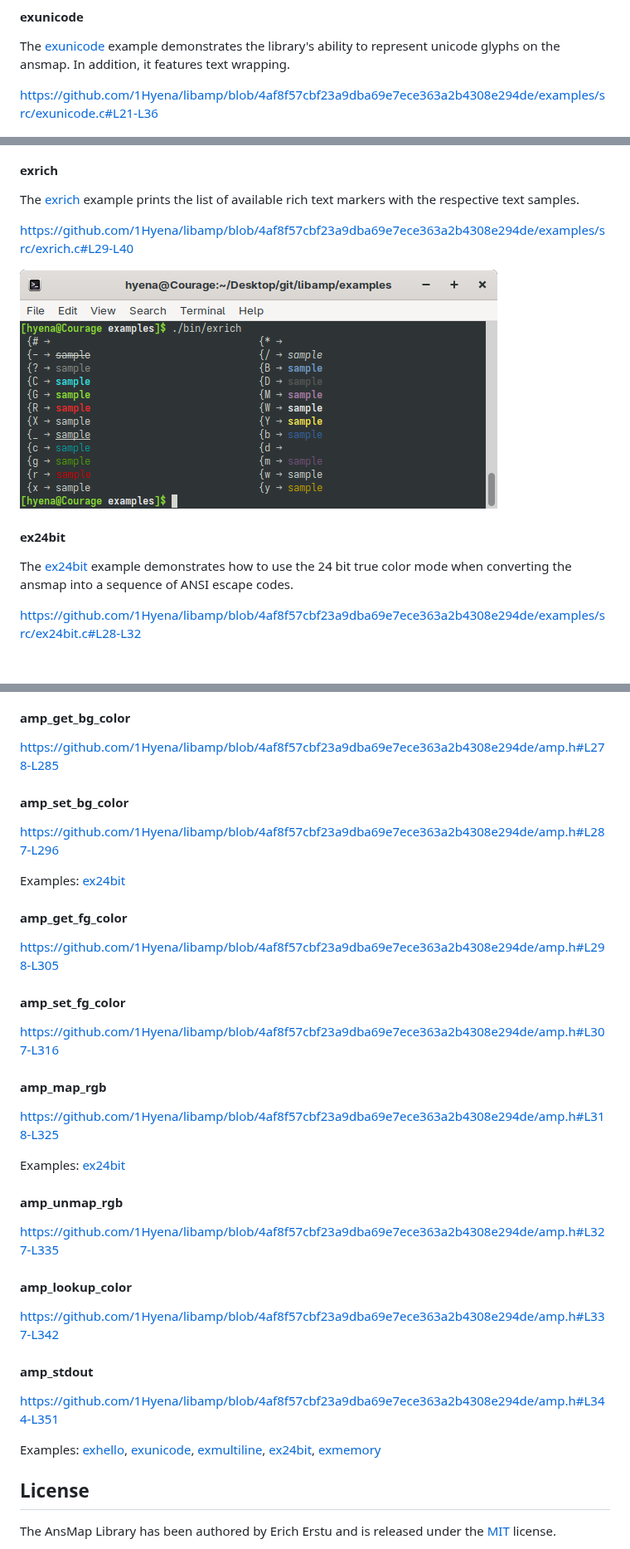
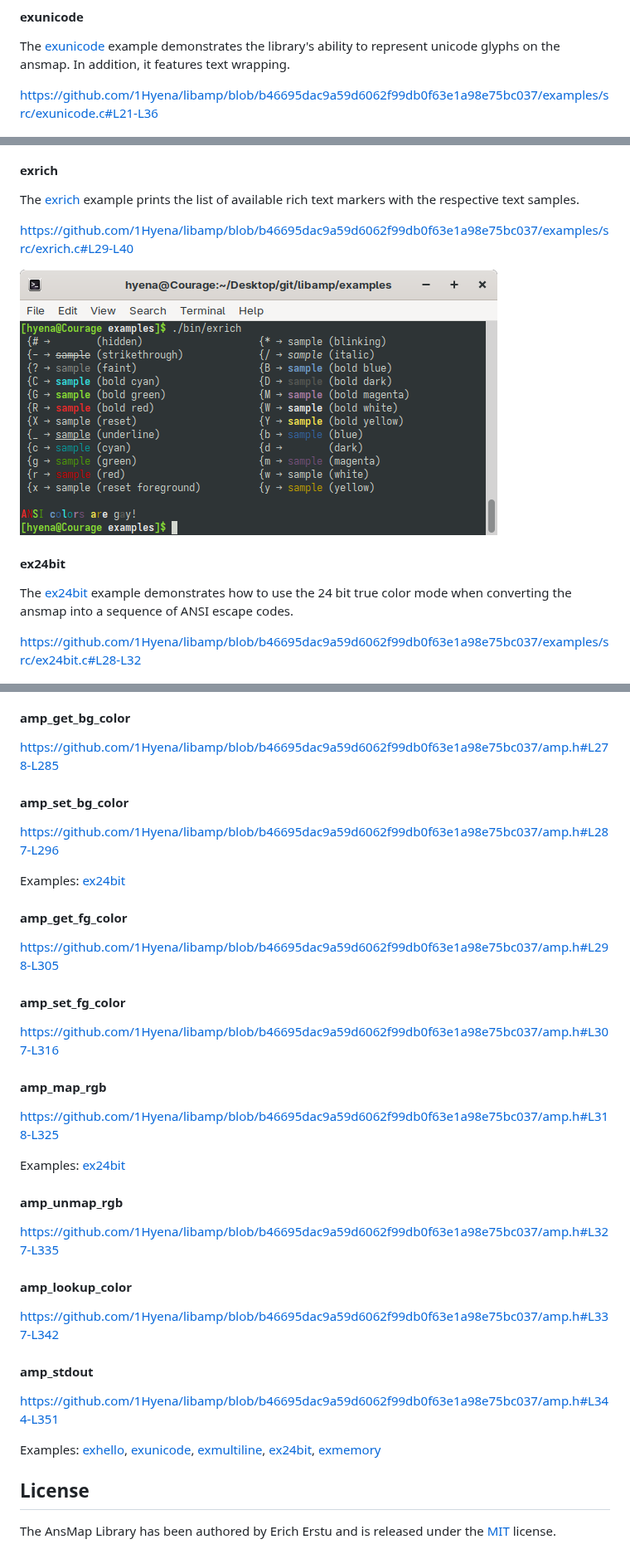
Before and after one commit to 1Hyena/libamp, a Markdown page: README.md, 3 parts joined by grey strips. Shown at 83% size. GitHub-like rendering; pictures changed too: img/exrich.png.

Commit message:
updated blob references

```diff
--- a/README.md
+++ b/README.md
@@ -95,7 +95,7 @@ The [exunicode](examples/src/exunicode.c) example demonstrates the library's
 ability to represent unicode glyphs on the ansmap. In addition, it features text
 wrapping.
 
-https://github.com/1Hyena/libamp/blob/4af8f57cbf23a9dba69e7ece363a2b4308e294de/examples/src/exunicode.c#L21-L36
+https://github.com/1Hyena/libamp/blob/b46695dac9a59d6062f99db0f63e1a98e75bc037/examples/src/exunicode.c#L21-L36
 
 ![screenshot](img/exunicode.png "console output of exunicode")
 
@@ -105,7 +105,7 @@ https://github.com/1Hyena/libamp/blob/4af8f57cbf23a9dba69e7ece363a2b4308e294de/e
 The [exrich](examples/src/exrich.c) example prints the list of available rich
 text markers with the respective text samples.
 
-https://github.com/1Hyena/libamp/blob/4af8f57cbf23a9dba69e7ece363a2b4308e294de/examples/src/exrich.c#L29-L40
+https://github.com/1Hyena/libamp/blob/b46695dac9a59d6062f99db0f63e1a98e75bc037/examples/src/exrich.c#L29-L40
 
 ![screenshot](img/exrich.png "console output of exrich")
 
@@ -115,7 +115,7 @@ https://github.com/1Hyena/libamp/blob/4af8f57cbf23a9dba69e7ece363a2b4308e294de/e
 The [ex24bit](examples/src/ex24bit.c) example demonstrates how to use the 24 bit
 true color mode when converting the ansmap into a sequence of ANSI escape codes.
 
-https://github.com/1Hyena/libamp/blob/4af8f57cbf23a9dba69e7ece363a2b4308e294de/examples/src/ex24bit.c#L28-L32
+https://github.com/1Hyena/libamp/blob/b46695dac9a59d6062f99db0f63e1a98e75bc037/examples/src/ex24bit.c#L28-L32
 
 ![screenshot](img/ex24bit.png "console output of ex24bit")
 
@@ -244,11 +244,11 @@ https://github.com/1Hyena/libamp/blob/4af8f57cbf23a9dba69e7ece363a2b4308e294de/a
 
 #### amp_get_bg_color ##########################################################
 
-https://github.com/1Hyena/libamp/blob/4af8f57cbf23a9dba69e7ece363a2b4308e294de/amp.h#L278-L285
+https://github.com/1Hyena/libamp/blob/b46695dac9a59d6062f99db0f63e1a98e75bc037/amp.h#L278-L285
 
 
 #### amp_set_bg_color ##########################################################
 
-https://github.com/1Hyena/libamp/blob/4af8f57cbf23a9dba69e7ece363a2b4308e294de/amp.h#L287-L296
+https://github.com/1Hyena/libamp/blob/b46695dac9a59d6062f99db0f63e1a98e75bc037/amp.h#L287-L296
 
 Examples:
@@ -257,16 +257,16 @@ Examples:
 
 #### amp_get_fg_color ##########################################################
 
-https://github.com/1Hyena/libamp/blob/4af8f57cbf23a9dba69e7ece363a2b4308e294de/amp.h#L298-L305
+https://github.com/1Hyena/libamp/blob/b46695dac9a59d6062f99db0f63e1a98e75bc037/amp.h#L298-L305
 
 
 #### amp_set_fg_color ##########################################################
 
-https://github.com/1Hyena/libamp/blob/4af8f57cbf23a9dba69e7ece363a2b4308e294de/amp.h#L307-L316
+https://github.com/1Hyena/libamp/blob/b46695dac9a59d6062f99db0f63e1a98e75bc037/amp.h#L307-L316
 
 
 #### amp_map_rgb ###############################################################
 
-https://github.com/1Hyena/libamp/blob/4af8f57cbf23a9dba69e7ece363a2b4308e294de/amp.h#L318-L325
+https://github.com/1Hyena/libamp/blob/b46695dac9a59d6062f99db0f63e1a98e75bc037/amp.h#L318-L325
 
 Examples:
@@ -275,16 +275,16 @@ Examples:
 
 #### amp_unmap_rgb #############################################################
 
-https://github.com/1Hyena/libamp/blob/4af8f57cbf23a9dba69e7ece363a2b4308e294de/amp.h#L327-L335
+https://github.com/1Hyena/libamp/blob/b46695dac9a59d6062f99db0f63e1a98e75bc037/amp.h#L327-L335
 
 
 #### amp_lookup_color ##########################################################
 
-https://github.com/1Hyena/libamp/blob/4af8f57cbf23a9dba69e7ece363a2b4308e294de/amp.h#L337-L342
+https://github.com/1Hyena/libamp/blob/b46695dac9a59d6062f99db0f63e1a98e75bc037/amp.h#L337-L342
 
 
 #### amp_stdout ################################################################
 
-https://github.com/1Hyena/libamp/blob/4af8f57cbf23a9dba69e7ece363a2b4308e294de/amp.h#L344-L351
+https://github.com/1Hyena/libamp/blob/b46695dac9a59d6062f99db0f63e1a98e75bc037/amp.h#L344-L351
 
 Examples:
```
Also changed, not shown: other parts of README.md (+41 -41 lines).
